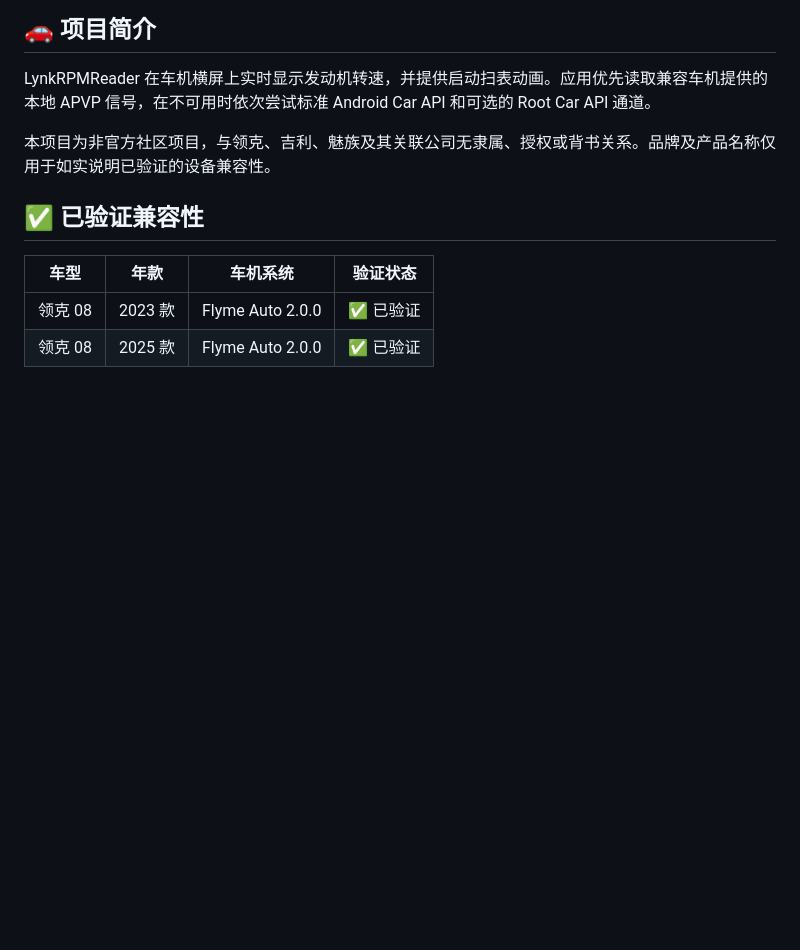
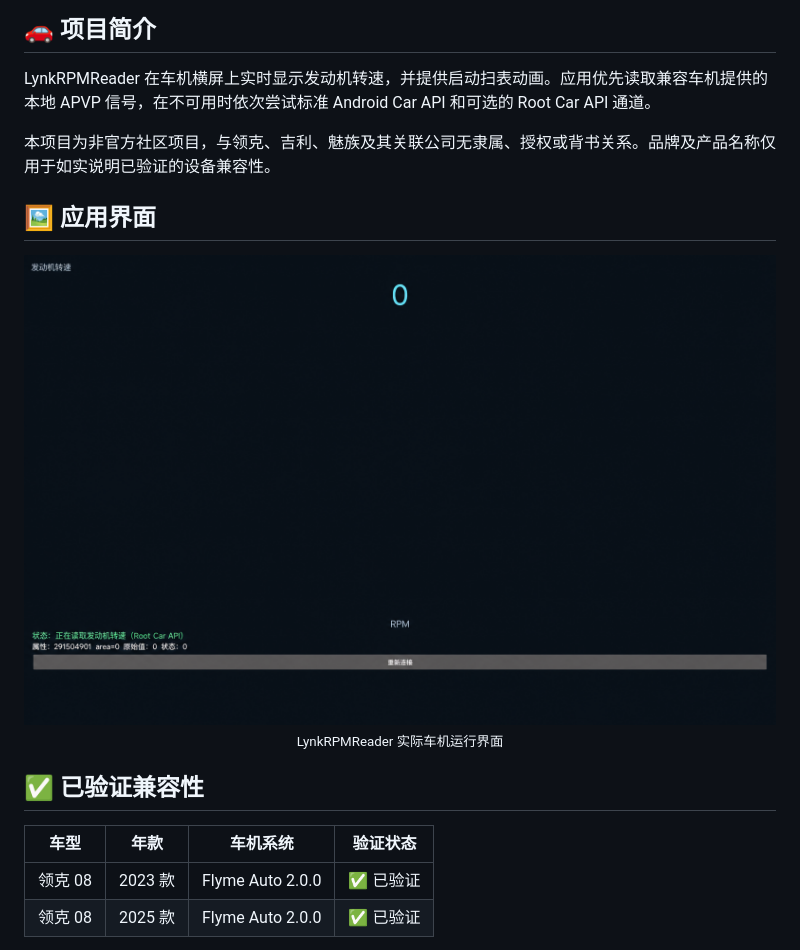
Before and after one commit to zyli-developer/lynk-rpm-reader, a Markdown page: README.md, the part around the change. Drawn GitHub-style; pictures changed too: docs/assets/lynk-rpm-reader-screenshot.png (added); blank space fills up the shorter version.

Commit message:
Add app screenshot to README

```diff
--- a/README.md
+++ b/README.md
@@ -17,6 +17,13 @@
 LynkRPMReader 在车机横屏上实时显示发动机转速，并提供启动扫表动画。应用优先读取兼容车机提供的本地 APVP 信号，在不可用时依次尝试标准 Android Car API 和可选的 Root Car API 通道。
 
 本项目为非官方社区项目，与领克、吉利、魅族及其关联公司无隶属、授权或背书关系。品牌及产品名称仅用于如实说明已验证的设备兼容性。
+
+## 🖼️ 应用界面
+
+<div align="center">
+  <img src="docs/assets/lynk-rpm-reader-screenshot.png" width="100%" alt="LynkRPMReader 实际车机运行界面">
+  <p><sub>LynkRPMReader 实际车机运行界面</sub></p>
+</div>
 
 ## ✅ 已验证兼容性
 
```
